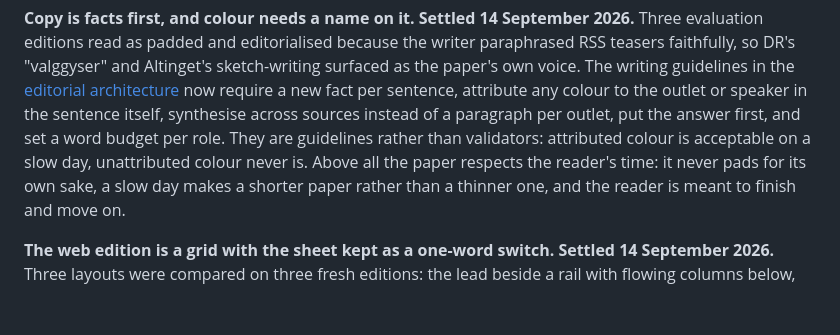
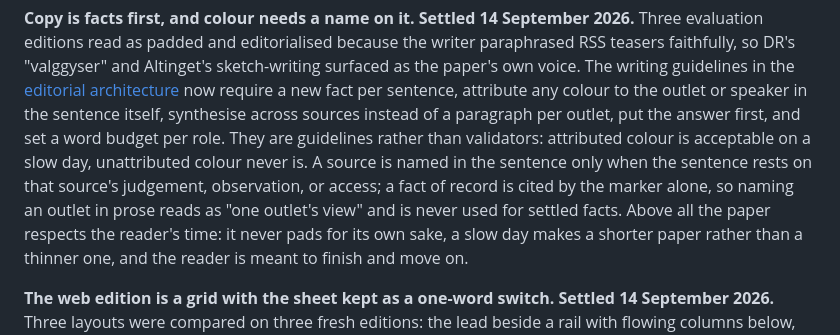
Before and after one commit to vyakimov/copenhagen-daily, a Markdown page: plans/decision-log.md, the part around the change. Rendered like a GitHub page; blank space fills up the shorter version.

```diff
--- a/plans/decision-log.md
+++ b/plans/decision-log.md
@@ -171,7 +171,10 @@ guidelines in the [editorial architecture](news-editorial-architecture-plan.md)
 per sentence, attribute any colour to the outlet or speaker in the sentence itself, synthesise across
 sources instead of a paragraph per outlet, put the answer first, and set a word budget per role. They
 are guidelines rather than validators: attributed colour is acceptable on a slow day, unattributed
-colour never is. Above all the paper respects the reader's time: it never pads for its own sake, a slow
+colour never is. A source is named in the sentence only when the sentence rests on that source's
+judgement, observation, or access; a fact of record is cited by the marker alone, so naming an outlet
+in prose reads as "one outlet's view" and is never used for settled facts. Above all the paper respects
+the reader's time: it never pads for its own sake, a slow
 day makes a shorter paper rather than a thinner one, and the reader is meant to finish and move on.
 
 **The web edition is a grid with the sheet kept as a one-word switch. Settled 14 September 2026.**
```
Also changed, not shown: plans/news-editorial-architecture-plan.md (+12 -0 lines).
